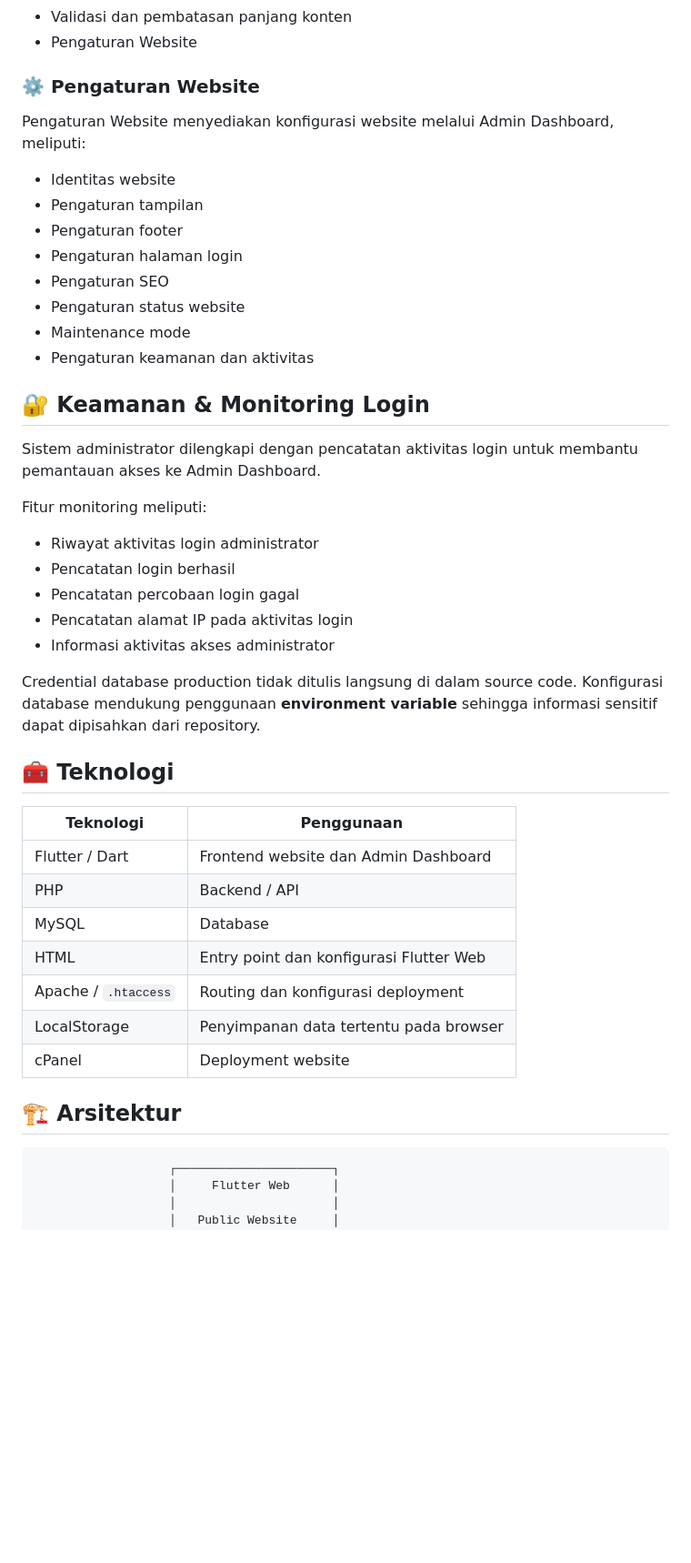
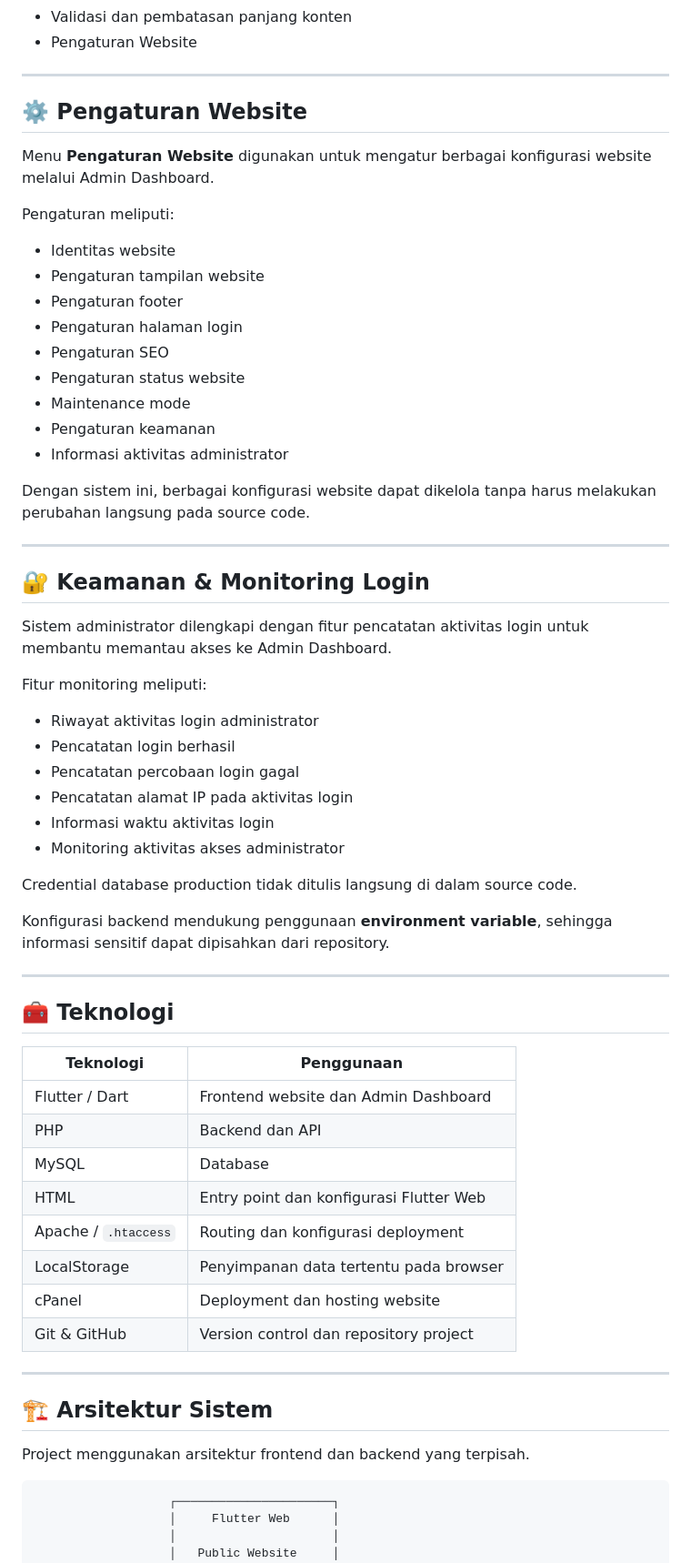
Before and after one commit to rizqiwijayaa/flutter-smak-website, a Markdown page: README.md, the part around one of its changes. Shown at 91% size. Drawn GitHub-style; blank space fills up the shorter version.

Commit message:
Improve project README documentation

````diff
--- a/README.md
+++ b/README.md
@@ -55,22 +65,31 @@ Fitur yang tersedia:
 - Validasi dan pembatasan panjang konten
 - Pengaturan Website
 
-### ⚙️ Pengaturan Website
+---
 
-Pengaturan Website menyediakan konfigurasi website melalui Admin Dashboard, meliputi:
+## ⚙️ Pengaturan Website
+
+Menu **Pengaturan Website** digunakan untuk mengatur berbagai konfigurasi website melalui Admin Dashboard.
+
+Pengaturan meliputi:
 
 - Identitas website
-- Pengaturan tampilan
+- Pengaturan tampilan website
 - Pengaturan footer
 - Pengaturan halaman login
 - Pengaturan SEO
 - Pengaturan status website
 - Maintenance mode
-- Pengaturan keamanan dan aktivitas
+- Pengaturan keamanan
+- Informasi aktivitas administrator
+
+Dengan sistem ini, berbagai konfigurasi website dapat dikelola tanpa harus melakukan perubahan langsung pada source code.
+
+---
 
 ## 🔐 Keamanan & Monitoring Login
 
-Sistem administrator dilengkapi dengan pencatatan aktivitas login untuk membantu pemantauan akses ke Admin Dashboard.
+Sistem administrator dilengkapi dengan fitur pencatatan aktivitas login untuk membantu memantau akses ke Admin Dashboard.
 
 Fitur monitoring meliputi:
 
@@ -78,23 +97,33 @@ Fitur monitoring meliputi:
 - Pencatatan login berhasil
 - Pencatatan percobaan login gagal
 - Pencatatan alamat IP pada aktivitas login
-- Informasi aktivitas akses administrator
+- Informasi waktu aktivitas login
+- Monitoring aktivitas akses administrator
 
-Credential database production tidak ditulis langsung di dalam source code. Konfigurasi database mendukung penggunaan **environment variable** sehingga informasi sensitif dapat dipisahkan dari repository.
+Credential database production tidak ditulis langsung di dalam source code.
+
+Konfigurasi backend mendukung penggunaan **environment variable**, sehingga informasi sensitif dapat dipisahkan dari repository.
+
+---
 
 ## 🧰 Teknologi
 
 | Teknologi | Penggunaan |
 | --- | --- |
 | Flutter / Dart | Frontend website dan Admin Dashboard |
-| PHP | Backend / API |
+| PHP | Backend dan API |
 | MySQL | Database |
 | HTML | Entry point dan konfigurasi Flutter Web |
 | Apache / `.htaccess` | Routing dan konfigurasi deployment |
 | LocalStorage | Penyimpanan data tertentu pada browser |
-| cPanel | Deployment website |
+| cPanel | Deployment dan hosting website |
+| Git & GitHub | Version control dan repository project |
 
-## 🏗️ Arsitektur
+---
+
+## 🏗️ Arsitektur Sistem
+
+Project menggunakan arsitektur frontend dan backend yang terpisah.
 
 ```text
                    ┌──────────────────────┐
````
Also changed, not shown: other parts of README.md (+167 -61 lines).
